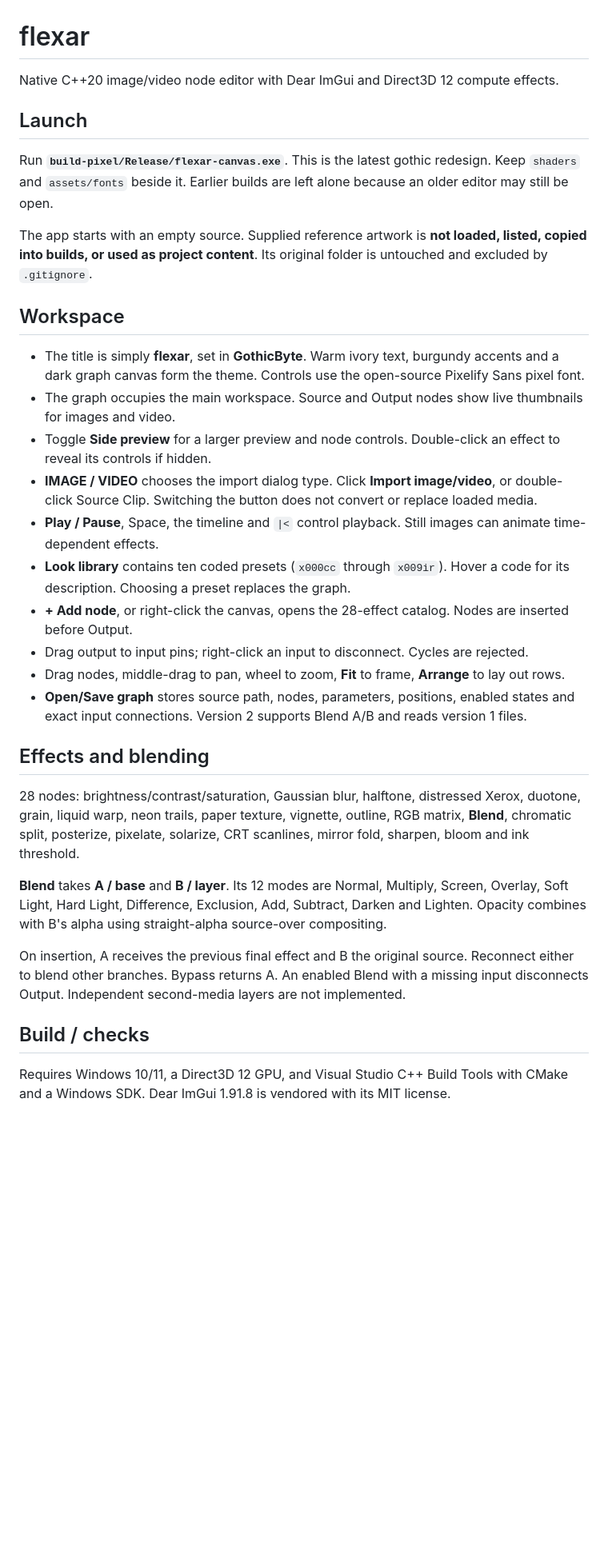
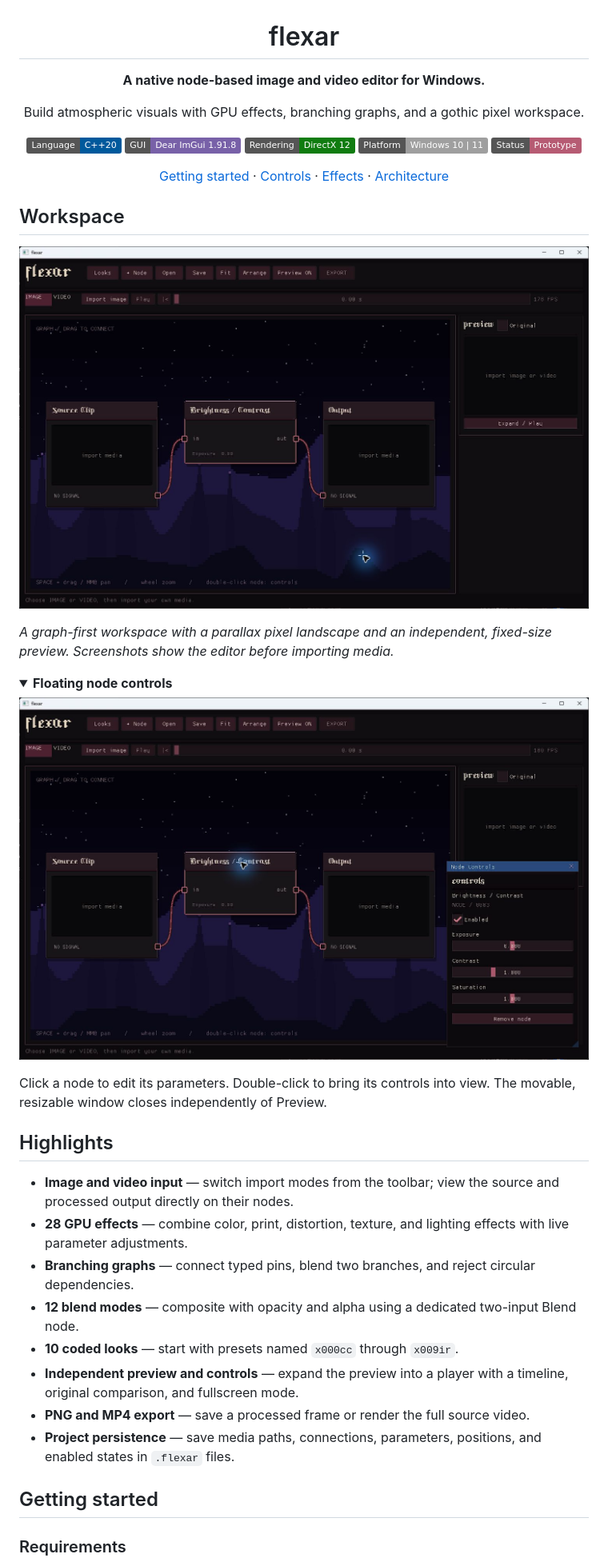
Before and after one commit to jetere/flexar, a Markdown page: README.md, the part around one of its changes. Shown at 80% size. GitHub-like rendering; pictures changed too: docs/screenshots/node-controls.png (added), docs/screenshots/workspace.png (added); folded sections open; badges without logos; blank space fills up the shorter version.

Commit message:
Polish README with stack badges, screenshots, and current usage guide

```diff
--- a/README.md
+++ b/README.md
@@ -1,34 +3,46 @@
 # flexar
 
-Native C++20 image/video node editor with Dear ImGui and Direct3D 12 compute effects.
+**A native node-based image and video editor for Windows.**
 
-## Launch
+Build atmospheric visuals with GPU effects, branching graphs, and a gothic pixel workspace.
 
-Run **`build-pixel/Release/flexar-canvas.exe`**. This is the latest gothic redesign. Keep `shaders` and `assets/fonts` beside it. Earlier builds are left alone because an older editor may still be open.
+![C++](https://img.shields.io/badge/Language-C%2B%2B20-00599C.svg)
+![Dear ImGui](https://img.shields.io/badge/GUI-Dear%20ImGui%201.91.8-7861A8.svg)
+![DirectX](https://img.shields.io/badge/Rendering-DirectX%2012-107C10.svg)
+![Platform](https://img.shields.io/badge/Platform-Windows%2010%20%7C%2011-lightgrey.svg)
+![Status](https://img.shields.io/badge/Status-Prototype-b65b73.svg)
 
-The app starts with an empty source. Supplied reference artwork is **not loaded, listed, copied into builds, or used as project content**. Its original folder is untouched and excluded by `.gitignore`.
+[Getting started](#getting-started) · [Controls](#controls) · [Effects](#effects) · [Architecture](docs/Architecture.md)
+
+</div>
 
 ## Workspace
 
-- The title is simply **flexar**, set in **GothicByte**. Warm ivory text, burgundy accents and a dark graph canvas form the theme. Controls use the open-source Pixelify Sans pixel font.
-- The graph occupies the main workspace. Source and Output nodes show live thumbnails for images and video.
-- Toggle **Side preview** for a larger preview and node controls. Double-click an effect to reveal its controls if hidden.
-- **IMAGE / VIDEO** chooses the import dialog type. Click **Import image/video**, or double-click Source Clip. Switching the button does not convert or replace loaded media.
-- **Play / Pause**, Space, the timeline and `|<` control playback. Still images can animate time-dependent effects.
-- **Look library** contains ten coded presets (`x000cc` through `x009ir`). Hover a code for its description. Choosing a preset replaces the graph.
-- **+ Add node**, or right-click the canvas, opens the 28-effect catalog. Nodes are inserted before Output.
-- Drag output to input pins; right-click an input to disconnect. Cycles are rejected.
-- Drag nodes, middle-drag to pan, wheel to zoom, **Fit** to frame, **Arrange** to lay out rows.
-- **Open/Save graph** stores source path, nodes, parameters, positions, enabled states and exact input connections. Version 2 supports Blend A/B and reads version 1 files.
+![Flexar node graph with gothic typography, pixel mountains, source and output thumbnails, and fixed side preview](docs/screenshots/workspace.png)
 
-## Effects and blending
+*A graph-first workspace with a parallax pixel landscape and an independent, fixed-size preview. Screenshots show the editor before importing media.*
 
-28 nodes: brightness/contrast/saturation, Gaussian blur, halftone, distressed Xerox, duotone, grain, liquid warp, neon trails, paper texture, vignette, outline, RGB matrix, **Blend**, chromatic split, posterize, pixelate, solarize, CRT scanlines, mirror fold, sharpen, bloom and ink threshold.
+<details>
+<summary><strong>Floating node controls</strong></summary>
 
-**Blend** takes **A / base** and **B / layer**. Its 12 modes are Normal, Multiply, Screen, Overlay, Soft Light, Hard Light, Difference, Exclusion, Add, Subtract, Darken and Lighten. Opacity combines with B's alpha using straight-alpha source-over compositing.
+![Flexar floating Node Controls window showing exposure, contrast, and saturation](docs/screenshots/node-controls.png)
 
-On insertion, A receives the previous final effect and B the original source. Reconnect either to blend other branches. Bypass returns A. An enabled Blend with a missing input disconnects Output. Independent second-media layers are not implemented.
+Click a node to edit its parameters. Double-click to bring its controls into view. The movable, resizable window closes independently of Preview.
 
-## Build / checks
+</details>
 
-Requires Windows 10/11, a Direct3D 12 GPU, and Visual Studio C++ Build Tools with CMake and a Windows SDK. Dear ImGui 1.91.8 is vendored with its MIT license.
+## Highlights
+
+- **Image and video input** — switch import modes from the toolbar; view the source and processed output directly on their nodes.
+- **28 GPU effects** — combine color, print, distortion, texture, and lighting effects with live parameter adjustments.
+- **Branching graphs** — connect typed pins, blend two branches, and reject circular dependencies.
+- **12 blend modes** — composite with opacity and alpha using a dedicated two-input Blend node.
+- **10 coded looks** — start with presets named `x000cc` through `x009ir`.
+- **Independent preview and controls** — expand the preview into a player with a timeline, original comparison, and fullscreen mode.
+- **PNG and MP4 export** — save a processed frame or render the full source video.
+- **Project persistence** — save media paths, connections, parameters, positions, and enabled states in `.flexar` files.
+
+## Getting started
+
+### Requirements
+
```
Also changed, not shown: other parts of README.md (+103 -18 lines).
